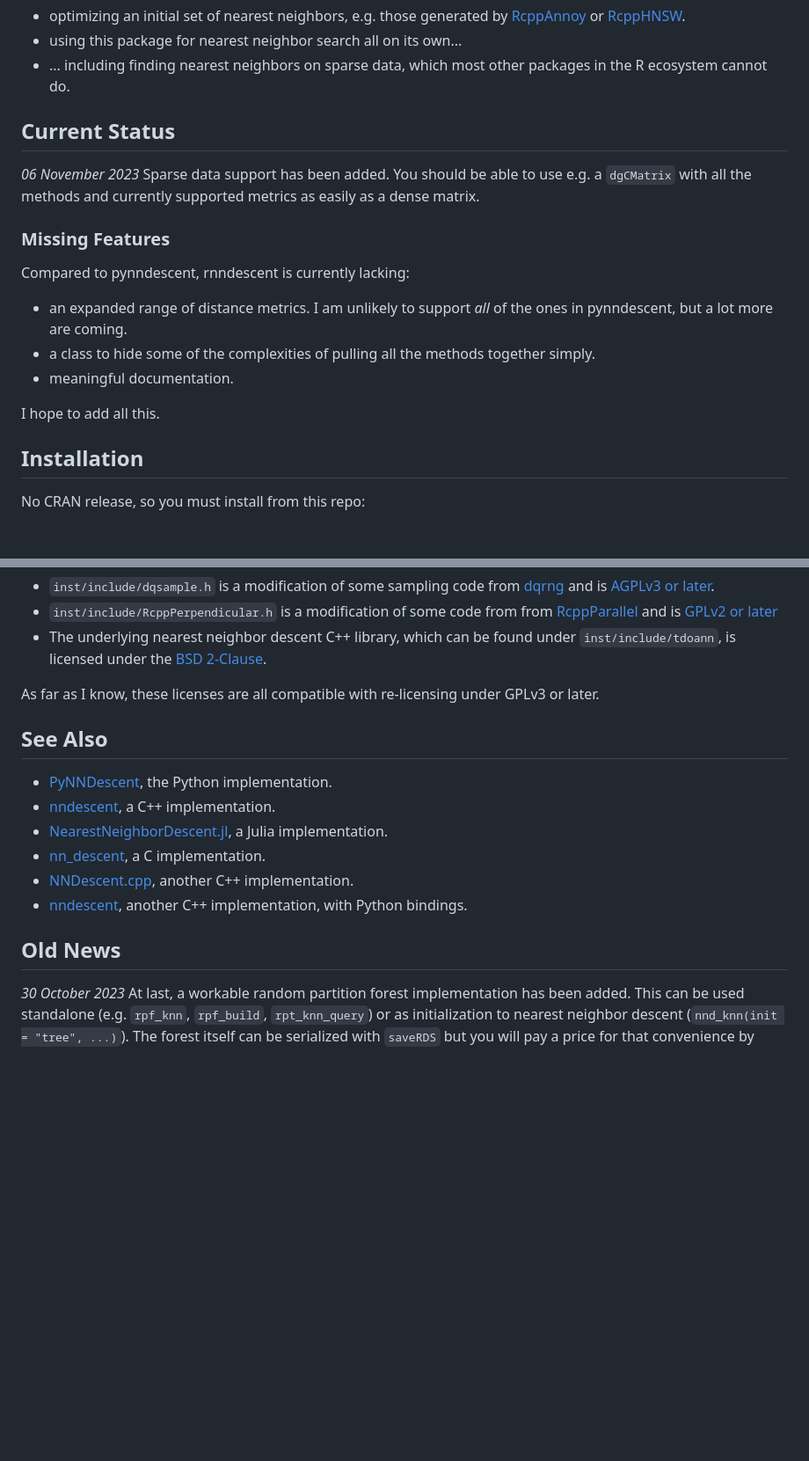
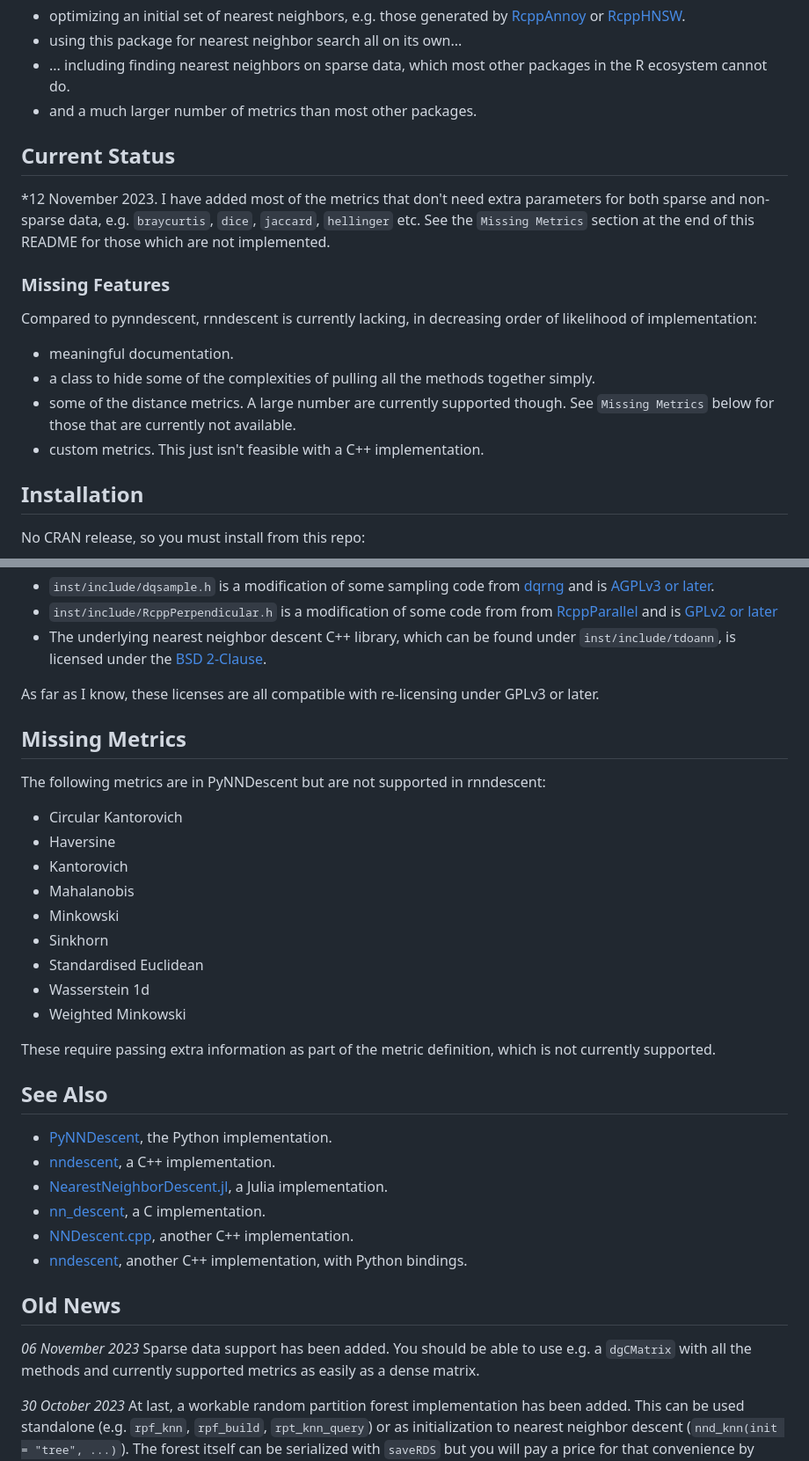
Before and after one commit to jlmelville/rnndescent, a Markdown page: README.md, 2 parts joined by grey strips. Shown: that part at 88% size. Rendered like a GitHub page; blank space fills up the shorter version.

```diff
--- a/README.md
+++ b/README.md
@@ -26,24 +26,26 @@ Tantalizingly close to being releasable, you can now use rnndescent for:
 * using this package for nearest neighbor search all on its own...
 * ... including finding nearest neighbors on sparse data, which most other
 packages in the R ecosystem cannot do.
+* and a much larger number of metrics than most other packages.
 
 ## Current Status
 
-*06 November 2023* Sparse data support has been added. You should be able to
-use e.g. a `dgCMatrix` with all the methods and currently supported metrics as
-easily as a dense matrix.
+*12 November 2023. I have added most of the metrics that don't need extra
+parameters for both sparse and non-sparse data, e.g. `braycurtis`, `dice`,
+`jaccard`, `hellinger` etc. See the `Missing Metrics` section at the end of this
+README for those which are not implemented.
 
 ### Missing Features
 
-Compared to pynndescent, rnndescent is currently lacking:
+Compared to pynndescent, rnndescent is currently lacking, in decreasing order
+of likelihood of implementation:
 
-* an expanded range of distance metrics. I am unlikely to support *all* of the
-ones in pynndescent, but a lot more are coming.
+* meaningful documentation.
 * a class to hide some of the complexities of pulling all the methods together
 simply.
-* meaningful documentation.
-
-I hope to add all this.
+* some of the distance metrics. A large number are currently supported though.
+See `Missing Metrics` below for those that are currently not available.
+* custom metrics. This just isn't feasible with a C++ implementation.
 
 ## Installation
 
@@ -362,6 +364,23 @@ from [RcppParallel](https://github.com/RcppCore/RcppParallel) and is
 As far as I know, these licenses are all compatible with re-licensing under
 GPLv3 or later.
 
+## Missing Metrics
+
+The following metrics are in PyNNDescent but are not supported in rnndescent:
+
+* Circular Kantorovich
+* Haversine
+* Kantorovich
+* Mahalanobis
+* Minkowski
+* Sinkhorn
+* Standardised Euclidean
+* Wasserstein 1d
+* Weighted Minkowski
+
+These require passing extra information as part of the metric definition, which
+is not currently supported.
+
 ## See Also
 
 * [PyNNDescent](https://github.com/lmcinnes/pynndescent), the Python implementation.
@@ -374,6 +393,10 @@ C++ implementation.
 * [nndescent](https://github.com/brj0/nndescent), another C++ implementation, with Python bindings.
 
 ## Old News
+
+*06 November 2023* Sparse data support has been added. You should be able to
+use e.g. a `dgCMatrix` with all the methods and currently supported metrics as
+easily as a dense matrix.
 
 *30 October 2023* At last, a workable random partition forest implementation
 has been added. This can be used standalone (e.g. `rpf_knn`,
```
